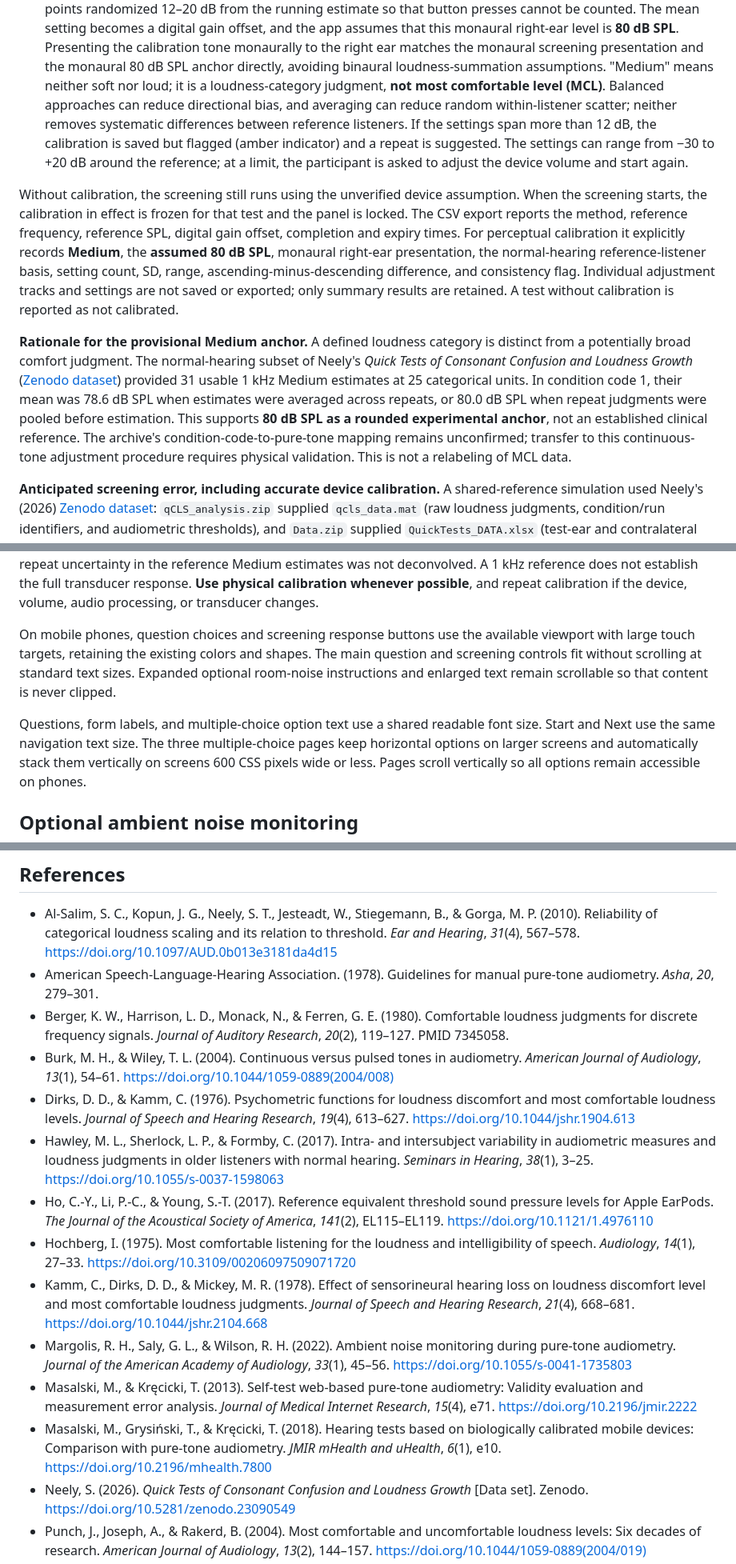
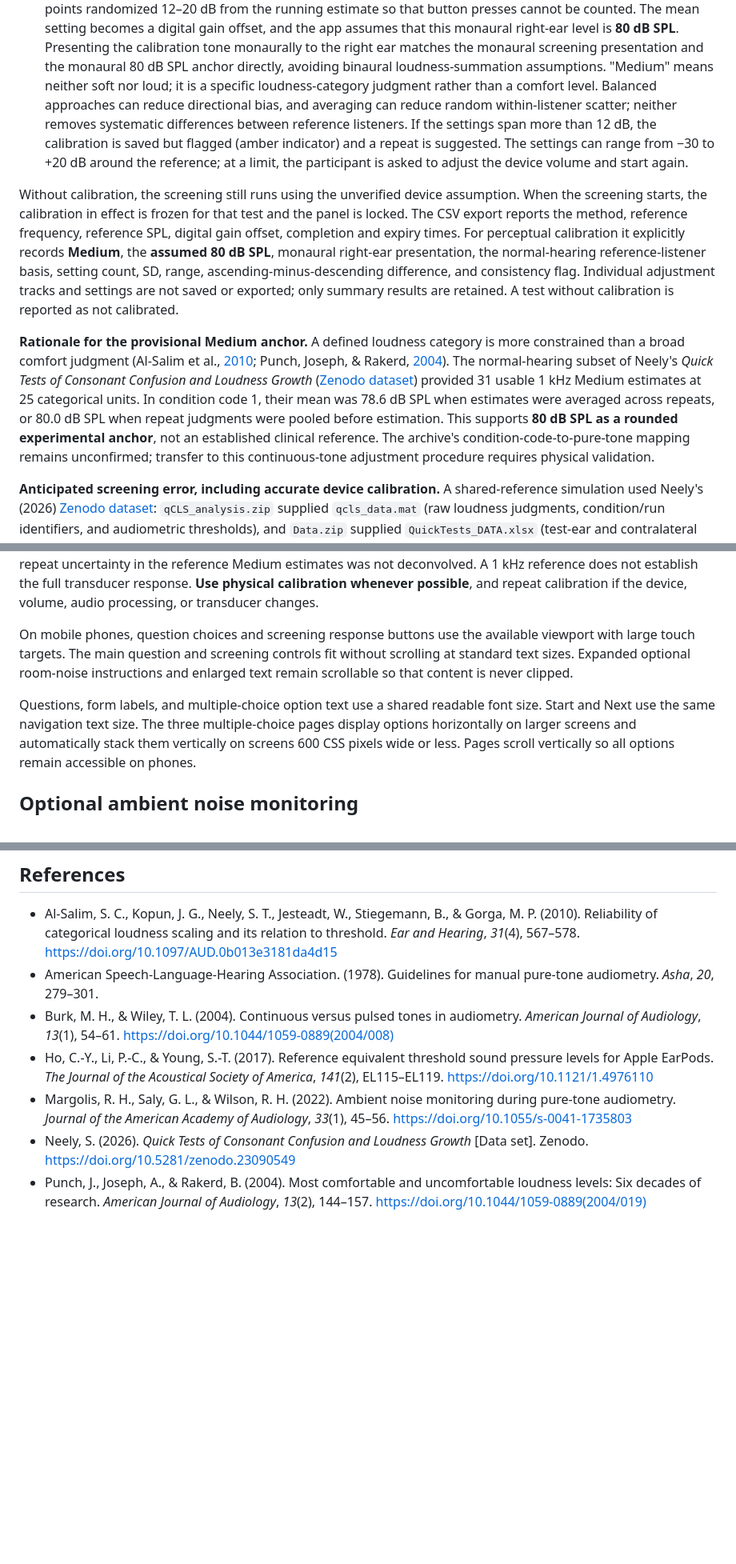
Before and after one commit to AHSLab-UW/UWAHSLAB_Hearing_Screener, a Markdown page: README.md, 3 parts joined by grey strips. Shown at 80% size. Drawn GitHub-style; blank space fills up the shorter version.

```diff
--- a/README.md
+++ b/README.md
@@ -110,7 +108,8 @@ code is in [`js/perceptualCalibration.js`](js/perceptualCalibration.js).
    tone monaurally to the right ear matches the monaural screening
    presentation and the monaural 80 dB SPL anchor directly, avoiding
    binaural loudness-summation assumptions. "Medium" means neither soft nor
-   loud; it is a loudness-category judgment, **not most comfortable level (MCL)**.
+   loud; it is a specific loudness-category judgment rather than a comfort
+   level.
    Balanced approaches can reduce directional bias, and averaging can
    reduce random within-listener scatter; neither removes systematic
    differences between reference listeners. If the settings span more than 12 dB, the
@@ -132,7 +131,8 @@ or exported; only summary results are retained. A test without calibration
 is reported as not calibrated.
 
 **Rationale for the provisional Medium anchor.** A defined loudness category
-is distinct from a potentially broad comfort judgment. The normal-hearing
+is more constrained than a broad comfort judgment (Al-Salim et al.,
+[2010](#references); Punch, Joseph, & Rakerd, [2004](#references)). The normal-hearing
 subset of Neely's *Quick Tests of Consonant Confusion and Loudness Growth*
 ([Zenodo dataset](https://doi.org/10.5281/zenodo.23090549)) provided 31 usable
 1 kHz Medium estimates at 25 categorical units. In condition code 1, their
@@ -141,7 +141,7 @@ mean was 78.6 dB SPL when estimates were averaged across repeats, or
 supports **80 dB SPL as a rounded experimental anchor**, not an established
 clinical reference. The archive's condition-code-to-pure-tone mapping
 remains unconfirmed; transfer to this continuous-tone adjustment procedure
-requires physical validation. This is not a relabeling of MCL data.
+requires physical validation.
 
 **Anticipated screening error, including accurate device calibration.**
 A shared-reference simulation used Neely's (2026) [Zenodo dataset](https://doi.org/10.5281/zenodo.23090549):
@@ -224,14 +224,14 @@ whenever possible**, and repeat calibration if the device, volume, audio
 processing, or transducer changes.
 
 On mobile phones, question choices and screening response buttons use the
-available viewport with large touch targets, retaining the existing colors and
-shapes. The main question and screening controls fit without scrolling at
-standard text sizes. Expanded optional room-noise instructions and enlarged text
-remain scrollable so that content is never clipped.
+available viewport with large touch targets. The main question and screening
+controls fit without scrolling at standard text sizes. Expanded optional
+room-noise instructions and enlarged text remain scrollable so that content
+is never clipped.
 
 Questions, form labels, and multiple-choice option text use a shared readable
 font size. Start and Next use the same navigation text size. The three
-multiple-choice pages keep horizontal options on larger screens and
+multiple-choice pages display options horizontally on larger screens and
 automatically stack them vertically on screens 600 CSS pixels wide or less.
 Pages scroll vertically so all options remain accessible on phones.
 
@@ -498,16 +479,9 @@ screening tool, not a medical device. It does not provide a diagnosis.
 
 - Al-Salim, S. C., Kopun, J. G., Neely, S. T., Jesteadt, W., Stiegemann, B., & Gorga, M. P. (2010). Reliability of categorical loudness scaling and its relation to threshold. *Ear and Hearing*, *31*(4), 567–578. <https://doi.org/10.1097/AUD.0b013e3181da4d15>
 - American Speech-Language-Hearing Association. (1978). Guidelines for manual pure-tone audiometry. *Asha*, *20*, 279–301.
-- Berger, K. W., Harrison, L. D., Monack, N., & Ferren, G. E. (1980). Comfortable loudness judgments for discrete frequency signals. *Journal of Auditory Research*, *20*(2), 119–127. PMID 7345058.
 - Burk, M. H., & Wiley, T. L. (2004). Continuous versus pulsed tones in audiometry. *American Journal of Audiology*, *13*(1), 54–61. <https://doi.org/10.1044/1059-0889(2004/008)>
-- Dirks, D. D., & Kamm, C. (1976). Psychometric functions for loudness discomfort and most comfortable loudness levels. *Journal of Speech and Hearing Research*, *19*(4), 613–627. <https://doi.org/10.1044/jshr.1904.613>
-- Hawley, M. L., Sherlock, L. P., & Formby, C. (2017). Intra- and intersubject variability in audiometric measures and loudness judgments in older listeners with normal hearing. *Seminars in Hearing*, *38*(1), 3–25. <https://doi.org/10.1055/s-0037-1598063>
 - Ho, C.-Y., Li, P.-C., & Young, S.-T. (2017). Reference equivalent threshold sound pressure levels for Apple EarPods. *The Journal of the Acoustical Society of America*, *141*(2), EL115–EL119. <https://doi.org/10.1121/1.4976110>
-- Hochberg, I. (1975). Most comfortable listening for the loudness and intelligibility of speech. *Audiology*, *14*(1), 27–33. <https://doi.org/10.3109/00206097509071720>
-- Kamm, C., Dirks, D. D., & Mickey, M. R. (1978). Effect of sensorineural hearing loss on loudness discomfort level and most comfortable loudness judgments. *Journal of Speech and Hearing Research*, *21*(4), 668–681. <https://doi.org/10.1044/jshr.2104.668>
 - Margolis, R. H., Saly, G. L., & Wilson, R. H. (2022). Ambient noise monitoring during pure-tone audiometry. *Journal of the American Academy of Audiology*, *33*(1), 45–56. <https://doi.org/10.1055/s-0041-1735803>
-- Masalski, M., & Kręcicki, T. (2013). Self-test web-based pure-tone audiometry: Validity evaluation and measurement error analysis. *Journal of Medical Internet Research*, *15*(4), e71. <https://doi.org/10.2196/jmir.2222>
-- Masalski, M., Grysiński, T., & Kręcicki, T. (2018). Hearing tests based on biologically calibrated mobile devices: Comparison with pure-tone audiometry. *JMIR mHealth and uHealth*, *6*(1), e10. <https://doi.org/10.2196/mhealth.7800>
 - Neely, S. (2026). *Quick Tests of Consonant Confusion and Loudness Growth* [Data set]. Zenodo. <https://doi.org/10.5281/zenodo.23090549>
 - Punch, J., Joseph, A., & Rakerd, B. (2004). Most comfortable and uncomfortable loudness levels: Six decades of research. *American Journal of Audiology*, *13*(2), 144–157. <https://doi.org/10.1044/1059-0889(2004/019)>
 - Smull, C. C., Madsen, B., & Margolis, R. H. (2019). Evaluation of two circumaural earphones for audiometry. *Ear and Hearing*, *40*(1), 177–183. <https://doi.org/10.1097/AUD.0000000000000585>
```
Also changed, not shown: other parts of README.md (+15 -36 lines).
